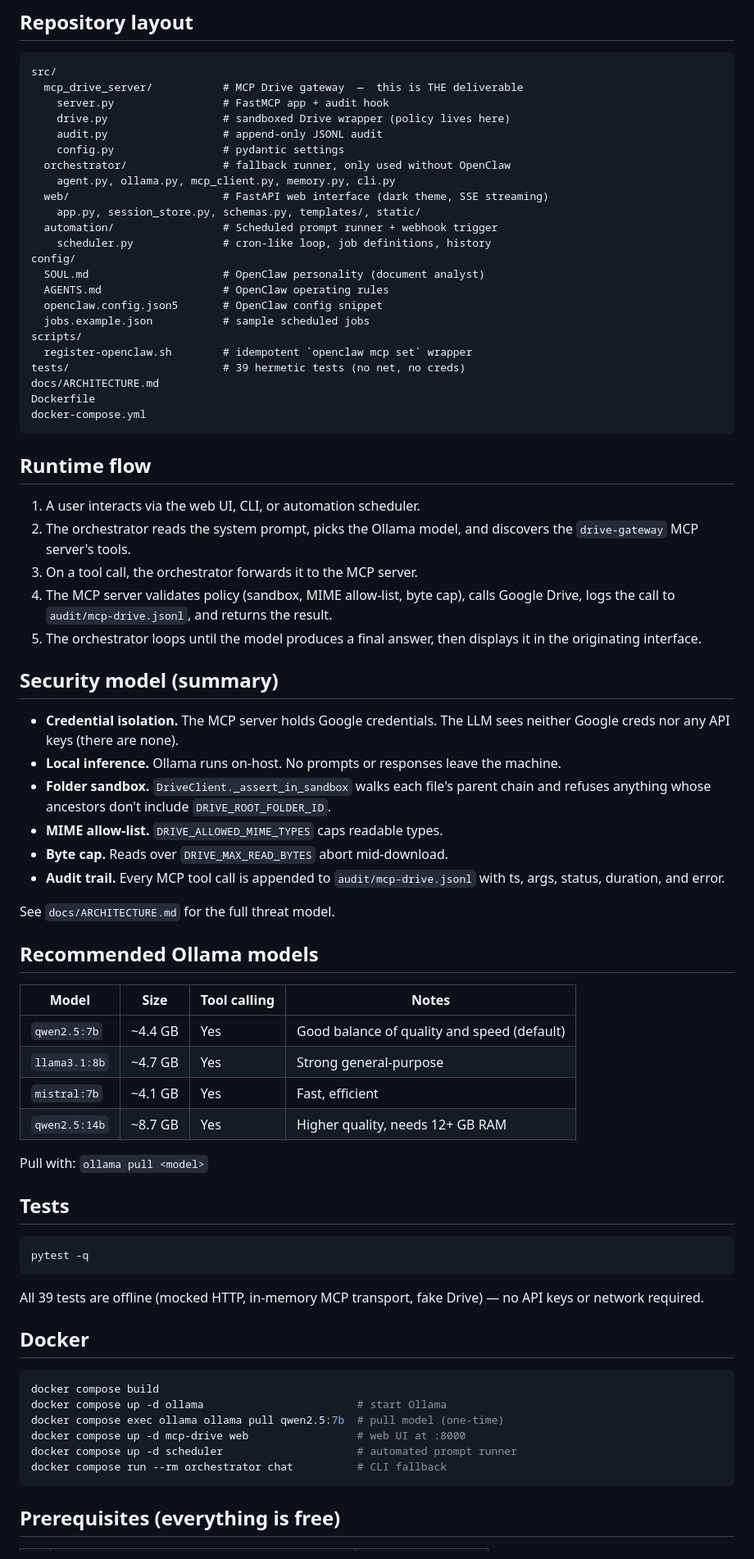
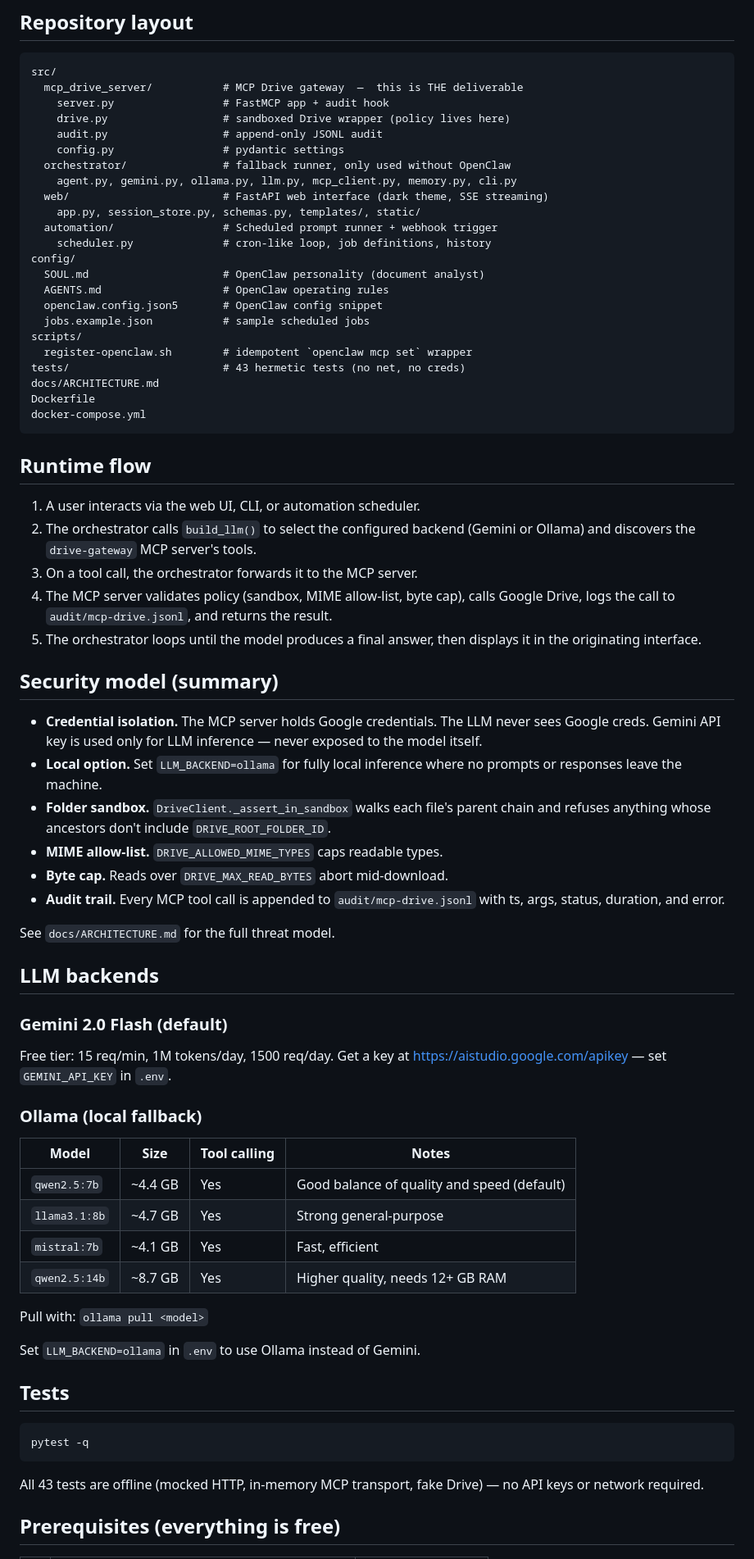
Before and after one commit to mlaanaiya/Ai-Agent, a Markdown page: README.md, the part around one of its changes. Shown at 82% size. Drawn GitHub-style.

````diff
--- a/README.md
+++ b/README.md
@@ -129,7 +153,7 @@ src/
     audit.py                  # append-only JSONL audit
     config.py                 # pydantic settings
   orchestrator/               # fallback runner, only used without OpenClaw
-    agent.py, ollama.py, mcp_client.py, memory.py, cli.py
+    agent.py, gemini.py, ollama.py, llm.py, mcp_client.py, memory.py, cli.py
   web/                        # FastAPI web interface (dark theme, SSE streaming)
     app.py, session_store.py, schemas.py, templates/, static/
   automation/                 # Scheduled prompt runner + webhook trigger
@@ -141,7 +165,7 @@ config/
   jobs.example.json           # sample scheduled jobs
 scripts/
   register-openclaw.sh        # idempotent `openclaw mcp set` wrapper
-tests/                        # 39 hermetic tests (no net, no creds)
+tests/                        # 43 hermetic tests (no net, no creds)
 docs/ARCHITECTURE.md
 Dockerfile
 docker-compose.yml
@@ -150,8 +174,8 @@ docker-compose.yml
 ## Runtime flow
 
 1. A user interacts via the web UI, CLI, or automation scheduler.
-2. The orchestrator reads the system prompt, picks the Ollama model,
-   and discovers the `drive-gateway` MCP server's tools.
+2. The orchestrator calls `build_llm()` to select the configured backend
+   (Gemini or Ollama) and discovers the `drive-gateway` MCP server's tools.
 3. On a tool call, the orchestrator forwards it to the MCP server.
 4. The MCP server validates policy (sandbox, MIME allow-list, byte cap),
    calls Google Drive, logs the call to `audit/mcp-drive.jsonl`, and
@@ -162,9 +186,10 @@ docker-compose.yml
 ## Security model (summary)
 
 - **Credential isolation.** The MCP server holds Google credentials.
-  The LLM sees neither Google creds nor any API keys (there are none).
-- **Local inference.** Ollama runs on-host. No prompts or responses leave
-  the machine.
+  The LLM never sees Google creds. Gemini API key is used only for
+  LLM inference — never exposed to the model itself.
+- **Local option.** Set `LLM_BACKEND=ollama` for fully local inference
+  where no prompts or responses leave the machine.
 - **Folder sandbox.** `DriveClient._assert_in_sandbox` walks each file's
   parent chain and refuses anything whose ancestors don't include
   `DRIVE_ROOT_FOLDER_ID`.
@@ -175,7 +200,14 @@ docker-compose.yml
 
 See `docs/ARCHITECTURE.md` for the full threat model.
 
-## Recommended Ollama models
+## LLM backends
+
+### Gemini 2.0 Flash (default)
+
+Free tier: 15 req/min, 1M tokens/day, 1500 req/day.
+Get a key at https://aistudio.google.com/apikey — set `GEMINI_API_KEY` in `.env`.
+
+### Ollama (local fallback)
 
 | Model | Size | Tool calling | Notes |
 | --- | --- | --- | --- |
@@ -186,25 +218,16 @@ See `docs/ARCHITECTURE.md` for the full threat model.
 
 Pull with: `ollama pull <model>`
 
+Set `LLM_BACKEND=ollama` in `.env` to use Ollama instead of Gemini.
+
 ## Tests
 
 ```bash
 pytest -q
 ```
 
-All 39 tests are offline (mocked HTTP, in-memory MCP transport, fake Drive)
+All 43 tests are offline (mocked HTTP, in-memory MCP transport, fake Drive)
 — no API keys or network required.
-
-## Docker
-
-```bash
-docker compose build
-docker compose up -d ollama                        # start Ollama
-docker compose exec ollama ollama pull qwen2.5:7b  # pull model (one-time)
-docker compose up -d mcp-drive web                 # web UI at :8000
-docker compose up -d scheduler                     # automated prompt runner
-docker compose run --rm orchestrator chat          # CLI fallback
-```
 
 ## Prerequisites (everything is free)
 
````
Also changed, not shown: other parts of README.md (+51 -25 lines), docs/ARCHITECTURE.md (+22 -15 lines).
